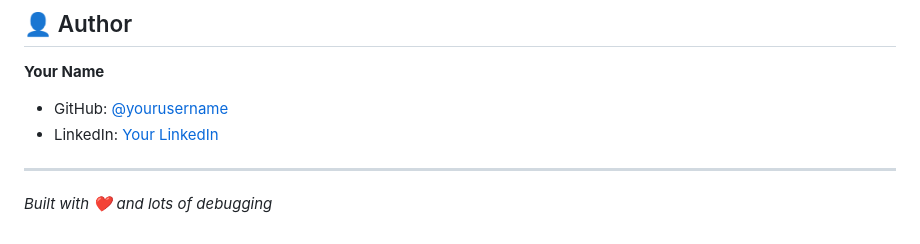
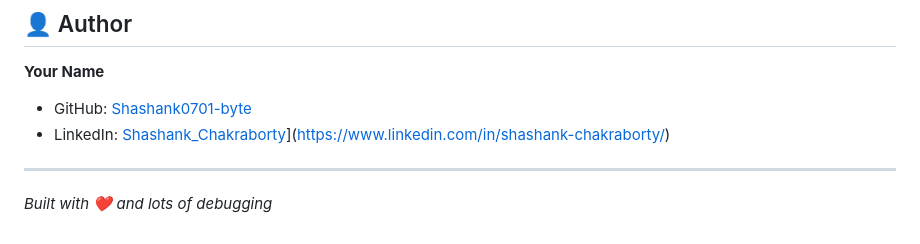
Before and after one commit to Shashank0701-byte/CoreX, a Markdown page: README.md, the part around the change. Rendered like a GitHub page.

Commit message:
Update author information in README.md

```diff
--- a/README.md
+++ b/README.md
@@ -174,8 +174,8 @@ This project is open source and available under the MIT License.
 ## 👤 Author
 
 **Your Name**
-- GitHub: [@yourusername](https://github.com/yourusername)
-- LinkedIn: [Your LinkedIn](https://linkedin.com/in/yourprofile)
+- GitHub: [Shashank0701-byte]([https://github.com/yourusername](https://github.com/Shashank0701-byte))
+- LinkedIn: [Shashank_Chakraborty]([https://linkedin.com/in/yourprofile)](https://www.linkedin.com/in/shashank-chakraborty/)
 
 ---
 
```
